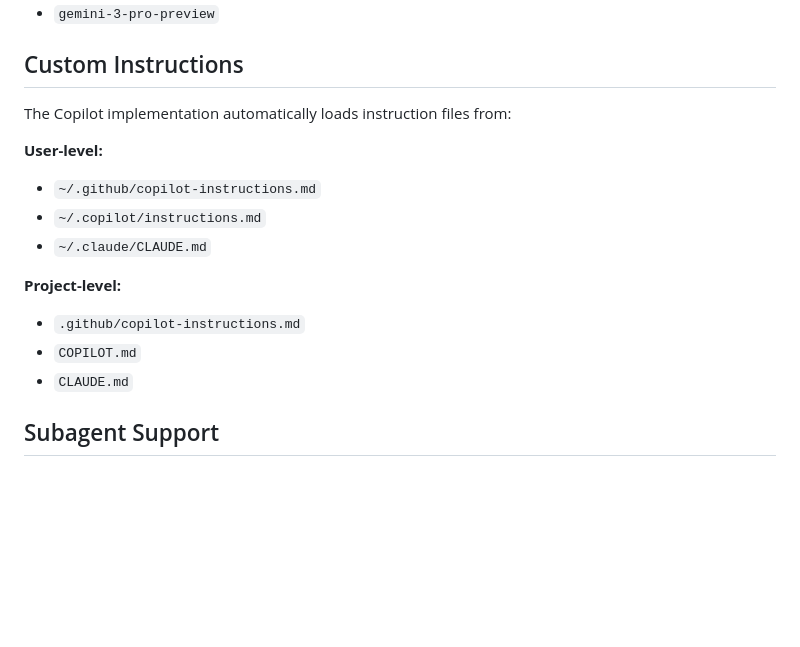
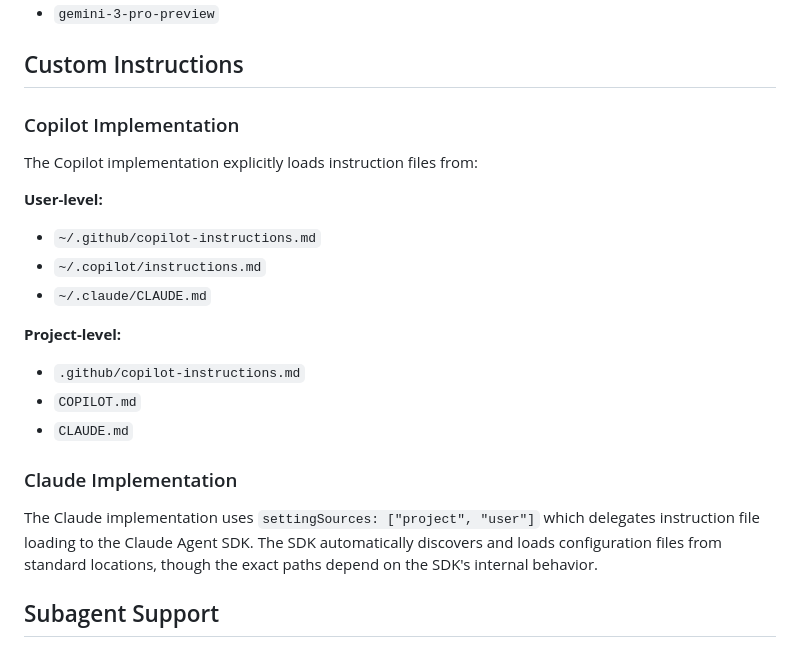
Before and after one commit to lesandiz/agentic-loops, a Markdown page: README.md, the part around the change. Rendered like a GitHub page; blank space fills up the shorter version.

Commit message:
Update README with detailed instructions for Copilot and Claude implementations

```diff
--- a/README.md
+++ b/README.md
@@ -84,7 +84,9 @@ npx tsx ralph-loop-copilot.ts --model=gpt-5.2-codex --log=run.log
 
 ## Custom Instructions
 
-The Copilot implementation automatically loads instruction files from:
+### Copilot Implementation
+
+The Copilot implementation explicitly loads instruction files from:
 
 **User-level:**
 - `~/.github/copilot-instructions.md`
@@ -95,6 +97,10 @@ The Copilot implementation automatically loads instruction files from:
 - `.github/copilot-instructions.md`
 - `COPILOT.md`
 - `CLAUDE.md`
+
+### Claude Implementation
+
+The Claude implementation uses `settingSources: ["project", "user"]` which delegates instruction file loading to the Claude Agent SDK. The SDK automatically discovers and loads configuration files from standard locations, though the exact paths depend on the SDK's internal behavior.
 
 ## Subagent Support
 
```
